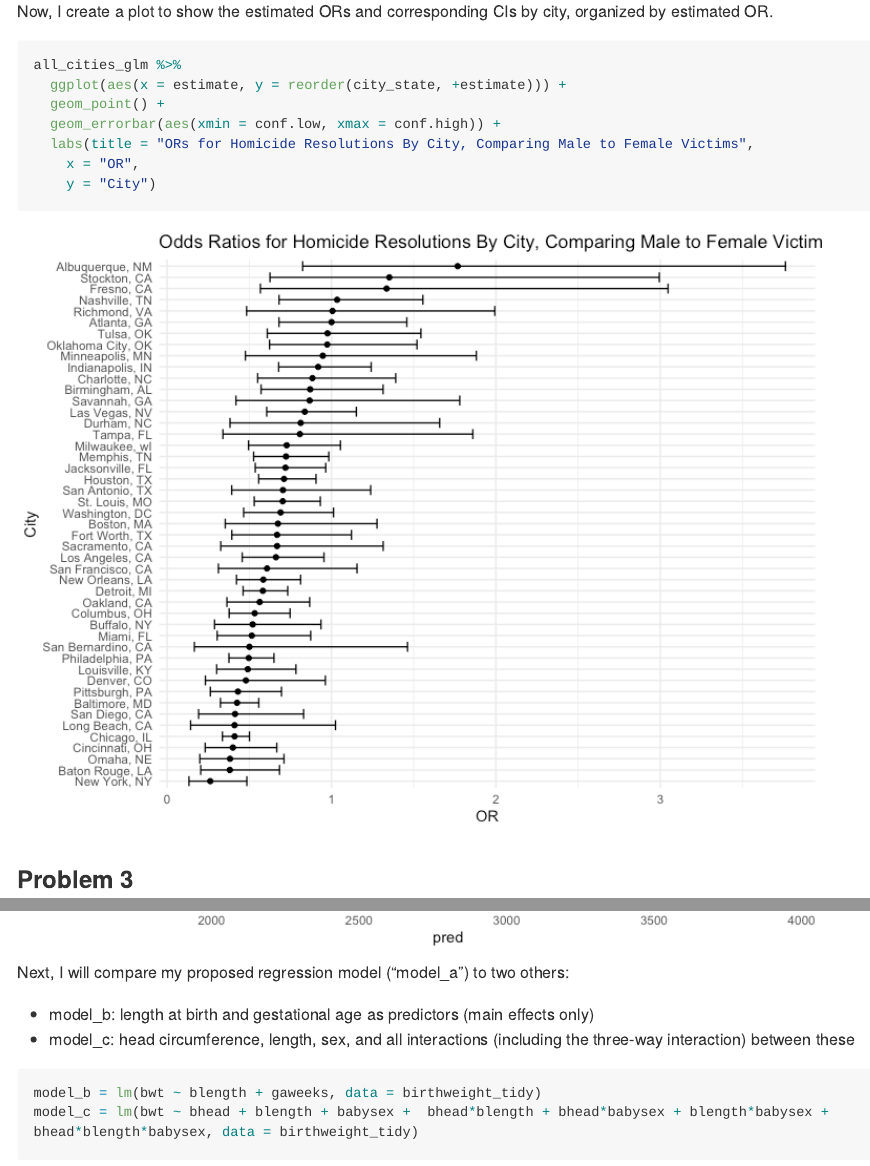
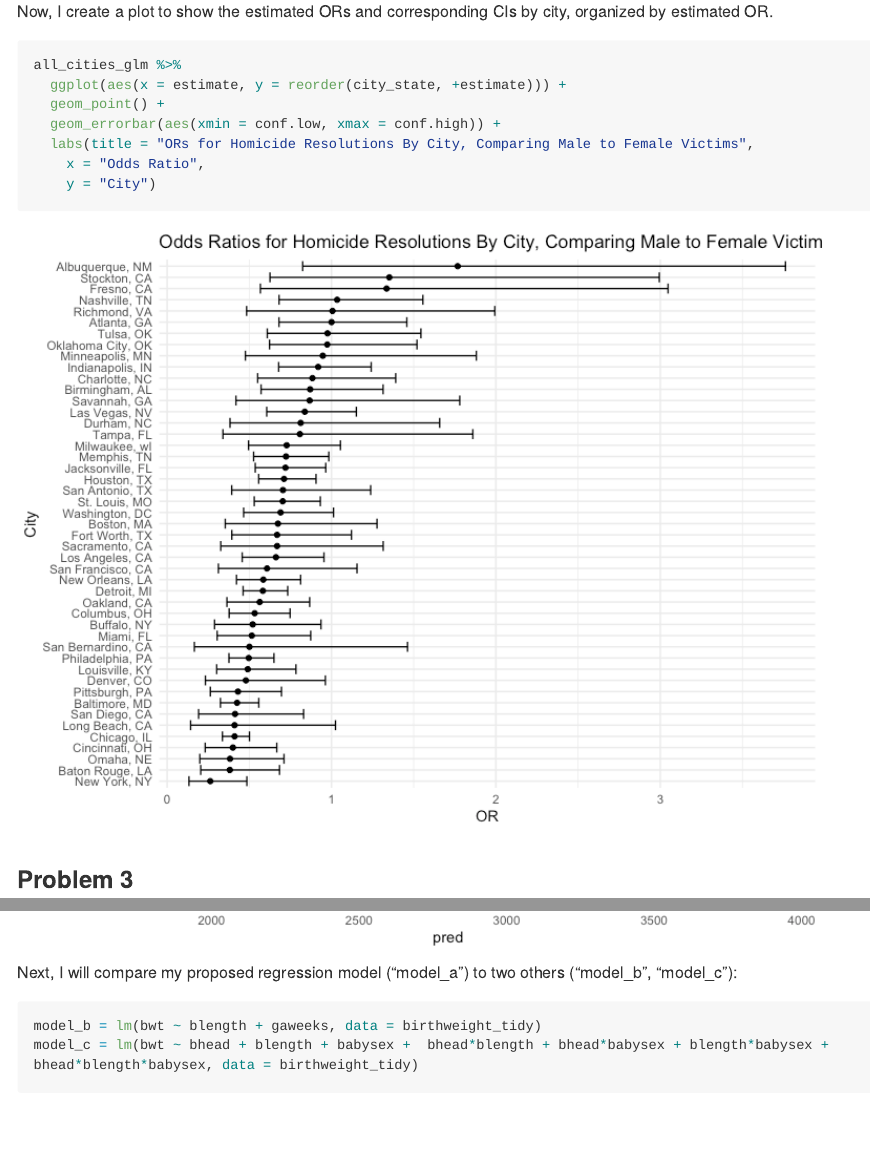
Before and after one commit to juancambeiro1/p8105_hw6_jc5313, an R Markdown document (p8105_hw6_jc5313.Rmd): the page in a window 1100 px wide, from 5020 px down, and a second part further down, joined at a grey line. The pictures show the output file p8105_hw6_jc5313.md that the author committed with the source, drawn offline in the style of GitHub; long lines of code are wrapped.

Commit message:
structure changes for better clarity

````diff
--- a/p8105_hw6_jc5313.Rmd
+++ b/p8105_hw6_jc5313.Rmd
@@ -157,7 +157,7 @@ all_cities_glm %>%
   geom_point() +
   geom_errorbar(aes(xmin = conf.low, xmax = conf.high)) +
   labs(title = "ORs for Homicide Resolutions By City, Comparing Male to Female Victims",
-    x = "OR",
+    x = "Odds Ratio",
     y = "City")
 ```
 
@@ -195,10 +195,7 @@ birthweight_tidy %>%
   labs(title = "Residuals vs fitted values for model with predictors babysex, gaweeks, malform, pnumlbw")
 ```
 
-Next, I will compare my proposed regression model ("model_a") to two others:
-
-* model_b: length at birth and gestational age as predictors (main effects only)
-* model_c: head circumference, length, sex, and all interactions (including the three-way interaction) between these
+Next, I will compare my proposed regression model ("model_a") to two others ("model_b", "model_c"):
 
 ```{r}
 model_b = lm(bwt ~ blength + gaweeks, data = birthweight_tidy)
````
Also changed, not shown: p8105_hw6_jc5313.md, p8105_hw6_jc5313.Rmd (2 more changed lines).
